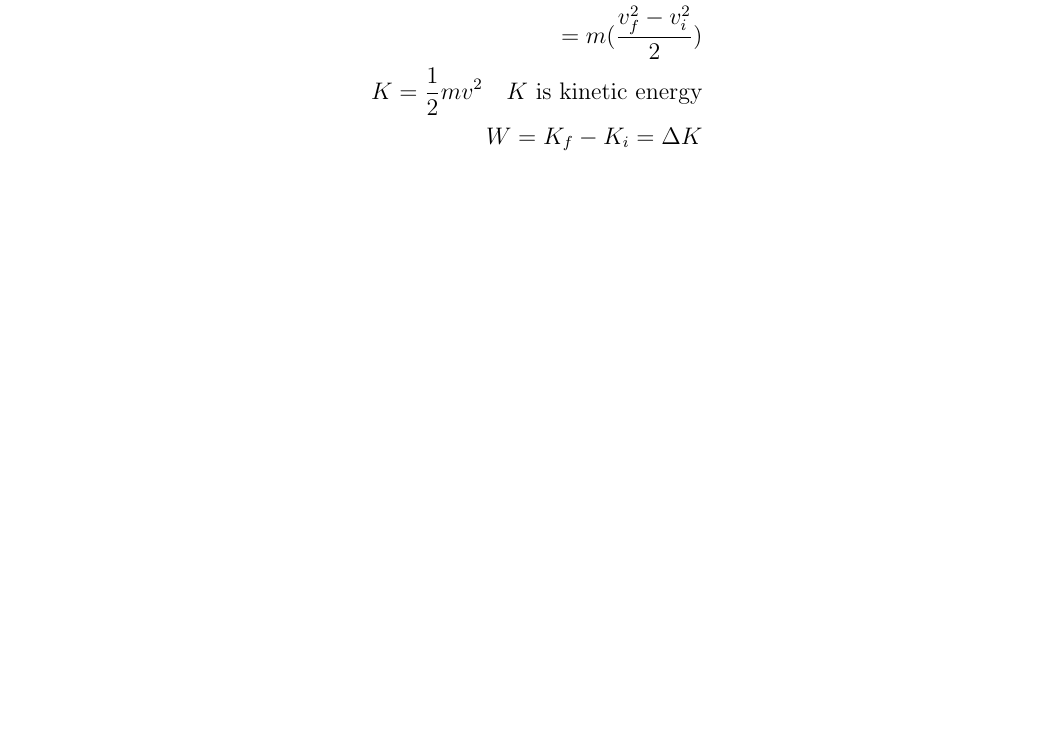
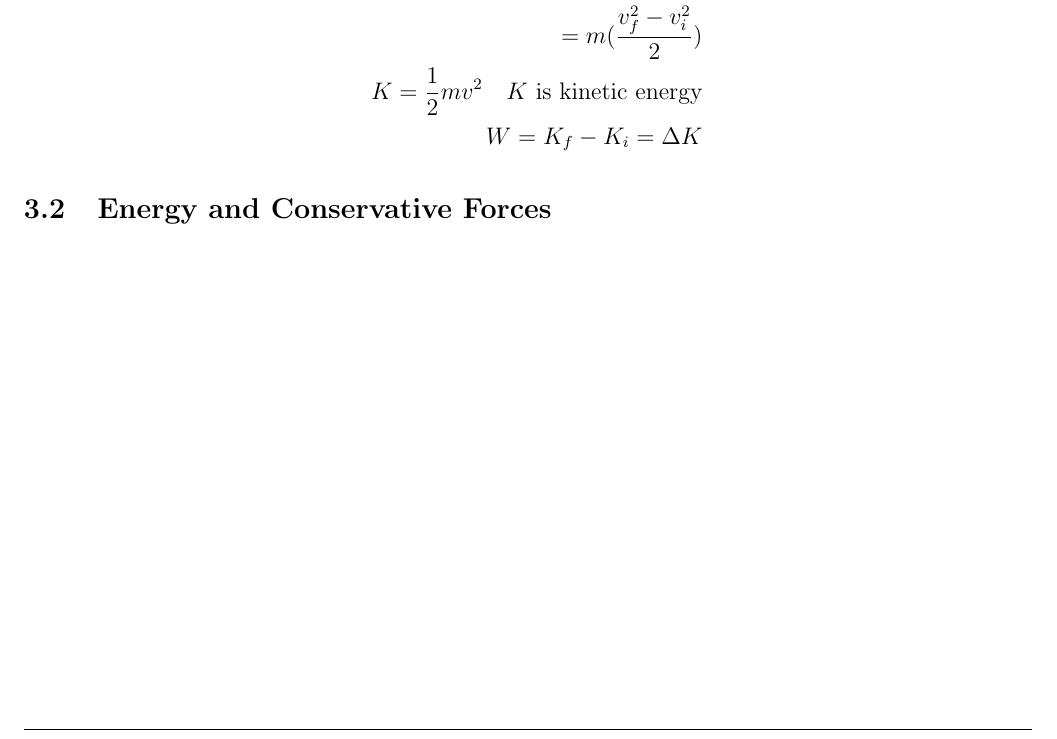
Before and after one commit to matthew-d-stringer/Physics, a LaTeX document (Notes/Notes.tex): part of page 11 of 11, cut so that both start at the same text, the shorter picture padded with empty space. Compiled offline with pdfLaTeX.

Commit message:
adding new notes

```diff
--- a/Notes/Notes.tex
+++ b/Notes/Notes.tex
@@ -475,4 +475,6 @@ K = \frac12 mv^2 \quad \text{$K$ is kinetic energy} \\
 W = K_f - K_i = \Delta K
 \end{align*}
 
+\subsection{Energy and Conservative Forces}
+
 \end{document}
```
Also changed, not shown: Notes/Notes.pdf, 2 other files.
